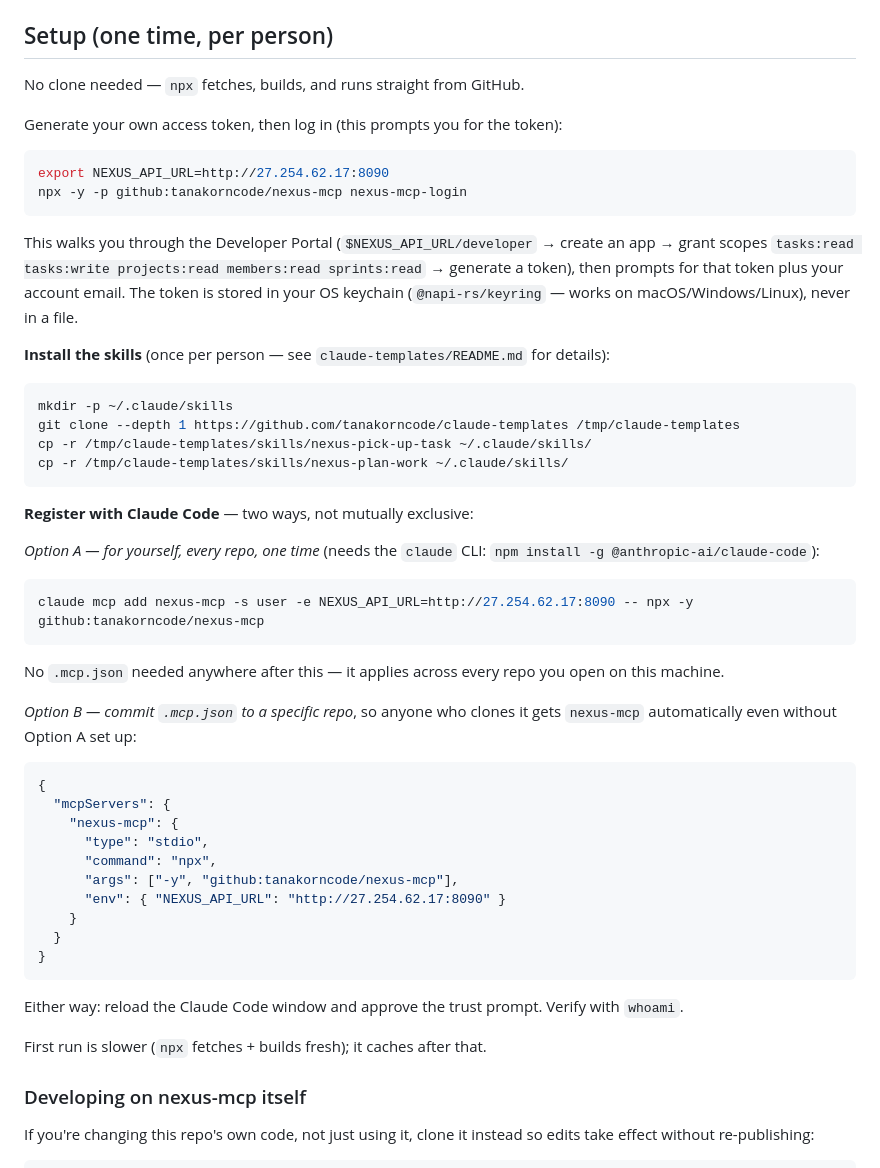
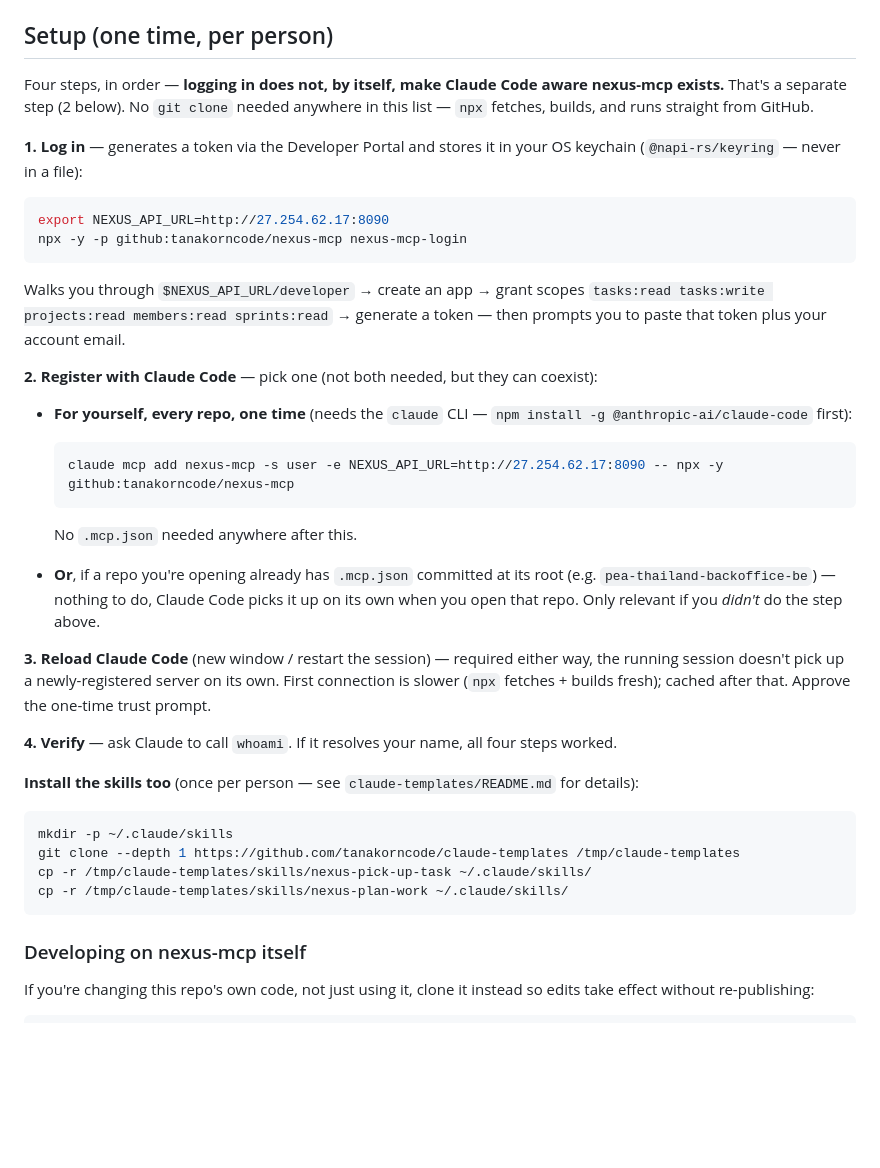
Before and after one commit to tanakorncode/nexus-mcp, a Markdown page: README.md, the part around the change. Rendered like a GitHub page; blank space fills up the shorter version.

Commit message:
docs: restructure Setup as an explicit 4-step sequence
Login and registration were written as separate sections that read like
independent/optional things to try — in practice they're two required,
sequential steps, and login alone leaves Claude Code with no idea
nexus-mcp exists. Numbered 1-4 (login, register, reload, verify) with
the "this alone isn't enough" point stated up front instead of implied.

````diff
--- a/README.md
+++ b/README.md
@@ -6,18 +6,34 @@ Talks to the PM system's public `/api/v1/*` API — not `nexus-vscode`'s interna
 
 ## Setup (one time, per person)
 
-No clone needed — `npx` fetches, builds, and runs straight from GitHub.
+Four steps, in order — **logging in does not, by itself, make Claude Code aware nexus-mcp exists.** That's a separate step (2 below). No `git clone` needed anywhere in this list — `npx` fetches, builds, and runs straight from GitHub.
 
-Generate your own access token, then log in (this prompts you for the token):
+**1. Log in** — generates a token via the Developer Portal and stores it in your OS keychain (`@napi-rs/keyring` — never in a file):
 
 ```bash
 export NEXUS_API_URL=http://27.254.62.17:8090
 npx -y -p github:tanakorncode/nexus-mcp nexus-mcp-login
 ```
 
-This walks you through the Developer Portal (`$NEXUS_API_URL/developer` → create an app → grant scopes `tasks:read tasks:write projects:read members:read sprints:read` → generate a token), then prompts for that token plus your account email. The token is stored in your OS keychain (`@napi-rs/keyring` — works on macOS/Windows/Linux), never in a file.
+Walks you through `$NEXUS_API_URL/developer` → create an app → grant scopes `tasks:read tasks:write projects:read members:read sprints:read` → generate a token — then prompts you to paste that token plus your account email.
 
-**Install the skills** (once per person — see `claude-templates/README.md` for details):
+**2. Register with Claude Code** — pick one (not both needed, but they can coexist):
+
+- **For yourself, every repo, one time** (needs the `claude` CLI — `npm install -g @anthropic-ai/claude-code` first):
+
+  ```bash
+  claude mcp add nexus-mcp -s user -e NEXUS_API_URL=http://27.254.62.17:8090 -- npx -y github:tanakorncode/nexus-mcp
+  ```
+
+  No `.mcp.json` needed anywhere after this.
+
+- **Or**, if a repo you're opening already has `.mcp.json` committed at its root (e.g. `pea-thailand-backoffice-be`) — nothing to do, Claude Code picks it up on its own when you open that repo. Only relevant if you *didn't* do the step above.
+
+**3. Reload Claude Code** (new window / restart the session) — required either way, the running session doesn't pick up a newly-registered server on its own. First connection is slower (`npx` fetches + builds fresh); cached after that. Approve the one-time trust prompt.
+
+**4. Verify** — ask Claude to call `whoami`. If it resolves your name, all four steps worked.
+
+**Install the skills too** (once per person — see `claude-templates/README.md` for details):
 
 ```bash
 mkdir -p ~/.claude/skills
@@ -25,35 +41,6 @@ git clone --depth 1 https://github.com/tanakorncode/claude-templates /tmp/claude
 cp -r /tmp/claude-templates/skills/nexus-pick-up-task ~/.claude/skills/
 cp -r /tmp/claude-templates/skills/nexus-plan-work ~/.claude/skills/
 ```
-
-**Register with Claude Code** — two ways, not mutually exclusive:
-
-*Option A — for yourself, every repo, one time* (needs the `claude` CLI: `npm install -g @anthropic-ai/claude-code`):
-
-```bash
-claude mcp add nexus-mcp -s user -e NEXUS_API_URL=http://27.254.62.17:8090 -- npx -y github:tanakorncode/nexus-mcp
-```
-
-No `.mcp.json` needed anywhere after this — it applies across every repo you open on this machine.
-
-*Option B — commit `.mcp.json` to a specific repo*, so anyone who clones it gets `nexus-mcp` automatically even without Option A set up:
-
-```json
-{
-  "mcpServers": {
-    "nexus-mcp": {
-      "type": "stdio",
-      "command": "npx",
-      "args": ["-y", "github:tanakorncode/nexus-mcp"],
-      "env": { "NEXUS_API_URL": "http://27.254.62.17:8090" }
-    }
-  }
-}
-```
-
-Either way: reload the Claude Code window and approve the trust prompt. Verify with `whoami`.
-
-First run is slower (`npx` fetches + builds fresh); it caches after that.
 
 ### Developing on nexus-mcp itself
 
````
